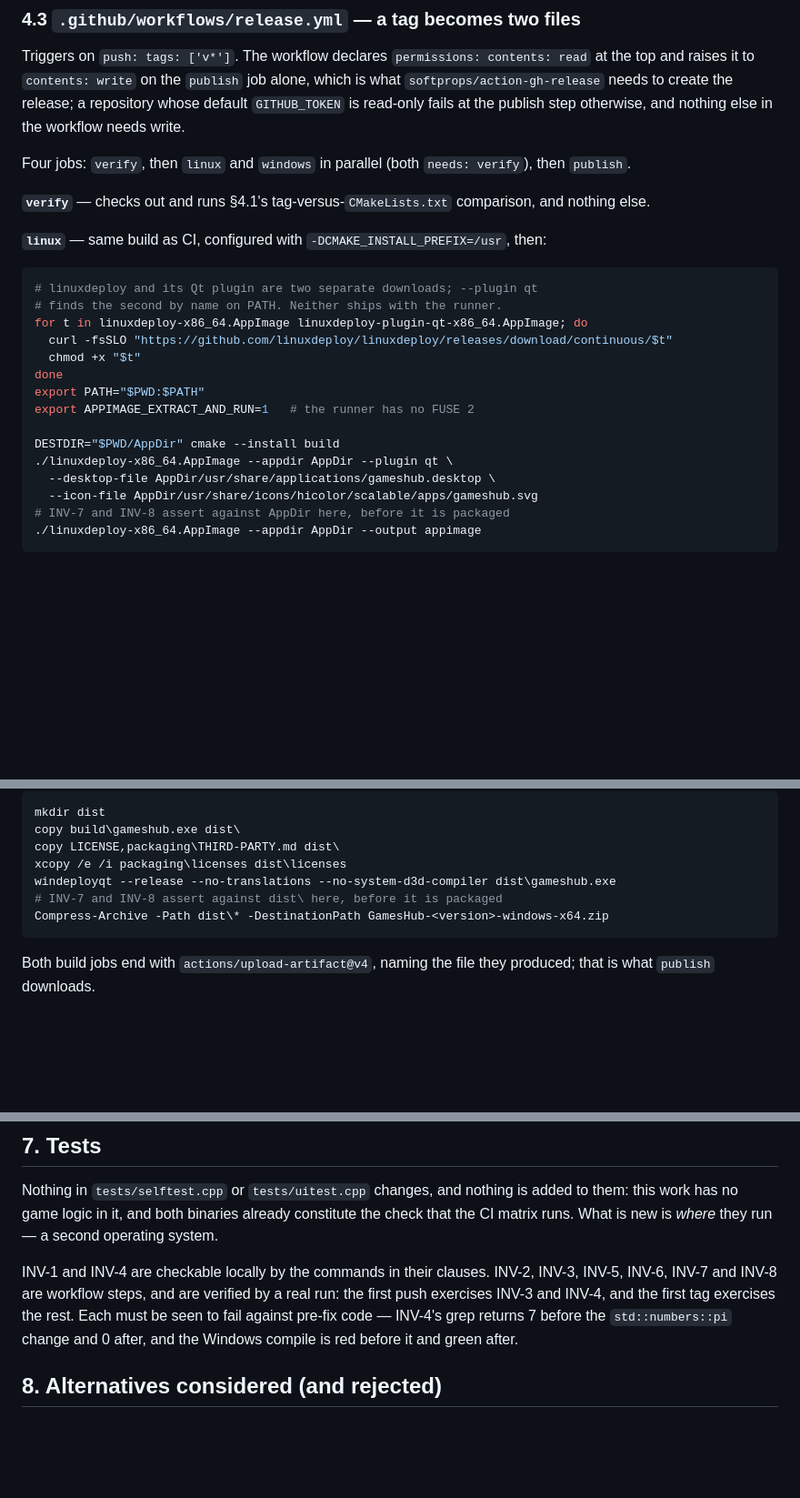
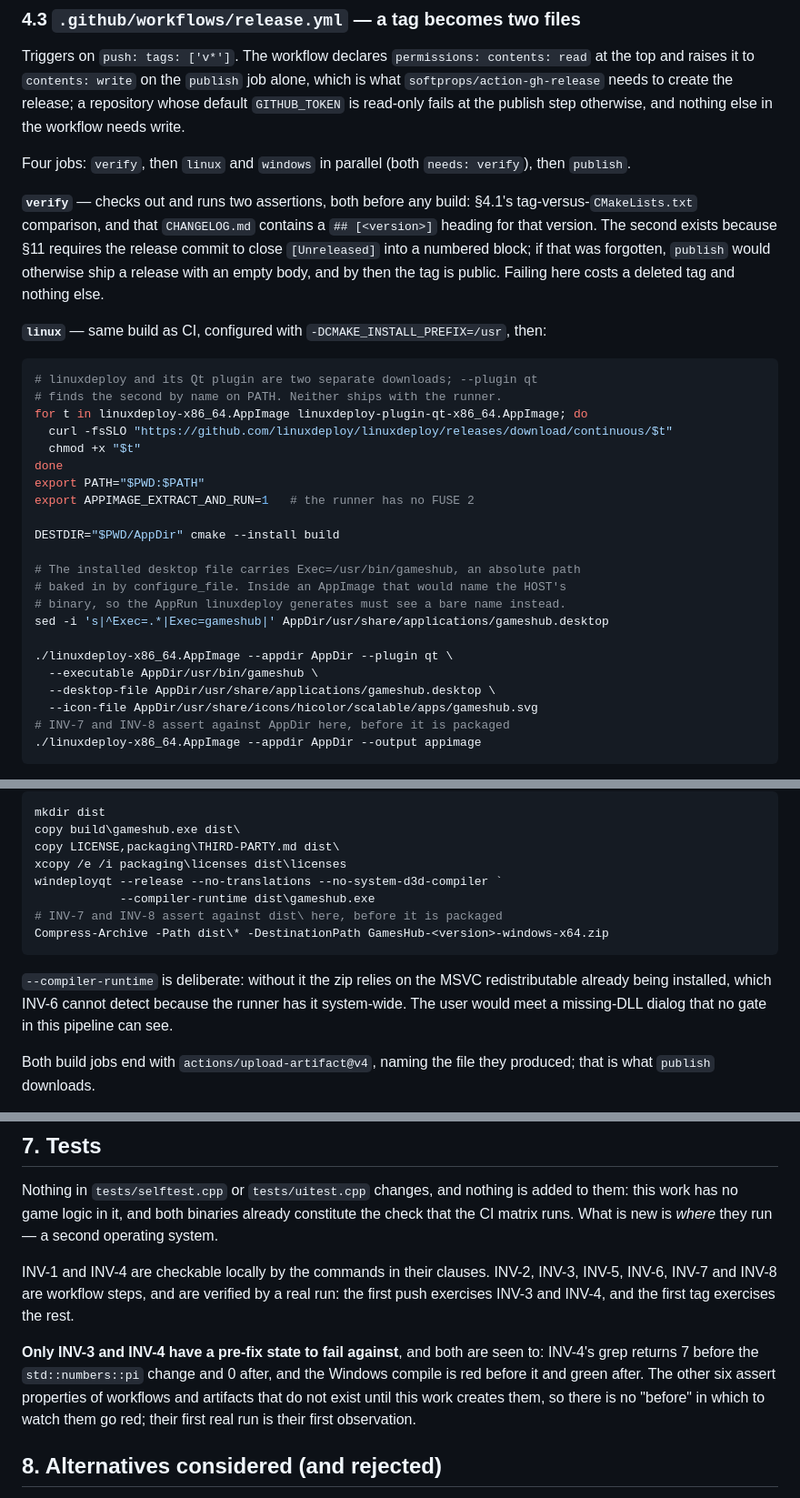
Before and after one commit to milnet01/games-hub, a Markdown page: docs/specs/GHUB-0025-downloadable-builds.md, 3 parts joined by grey strips. Shown at 91% size. Rendered like a GitHub page; blank space fills up the shorter version.

````diff
--- a/docs/specs/GHUB-0025-downloadable-builds.md
+++ b/docs/specs/GHUB-0025-downloadable-builds.md
@@ -150,8 +150,13 @@ otherwise, and nothing else in the workflow needs write.
 Four jobs: `verify`, then `linux` and `windows` in parallel (both
 `needs: verify`), then `publish`.
 
-**`verify`** — checks out and runs §4.1's tag-versus-`CMakeLists.txt`
-comparison, and nothing else.
+**`verify`** — checks out and runs two assertions, both before any build:
+§4.1's tag-versus-`CMakeLists.txt` comparison, and that `CHANGELOG.md`
+contains a `## [<version>]` heading for that version. The second exists
+because §11 requires the release commit to close `[Unreleased]` into a
+numbered block; if that was forgotten, `publish` would otherwise ship a
+release with an empty body, and by then the tag is public. Failing here
+costs a deleted tag and nothing else.
 
 **`linux`** — same build as CI, configured with
 `-DCMAKE_INSTALL_PREFIX=/usr`, then:
@@ -167,7 +172,14 @@ export PATH="$PWD:$PATH"
 export APPIMAGE_EXTRACT_AND_RUN=1   # the runner has no FUSE 2
 
 DESTDIR="$PWD/AppDir" cmake --install build
+
+# The installed desktop file carries Exec=/usr/bin/gameshub, an absolute path
+# baked in by configure_file. Inside an AppImage that would name the HOST's
+# binary, so the AppRun linuxdeploy generates must see a bare name instead.
+sed -i 's|^Exec=.*|Exec=gameshub|' AppDir/usr/share/applications/gameshub.desktop
+
 ./linuxdeploy-x86_64.AppImage --appdir AppDir --plugin qt \
+  --executable AppDir/usr/bin/gameshub \
   --desktop-file AppDir/usr/share/applications/gameshub.desktop \
   --icon-file AppDir/usr/share/icons/hicolor/scalable/apps/gameshub.svg
 # INV-7 and INV-8 assert against AppDir here, before it is packaged
@@ -207,10 +219,16 @@ mkdir dist
 copy build\gameshub.exe dist\
 copy LICENSE,packaging\THIRD-PARTY.md dist\
 xcopy /e /i packaging\licenses dist\licenses
-windeployqt --release --no-translations --no-system-d3d-compiler dist\gameshub.exe
+windeployqt --release --no-translations --no-system-d3d-compiler `
+            --compiler-runtime dist\gameshub.exe
 # INV-7 and INV-8 assert against dist\ here, before it is packaged
 Compress-Archive -Path dist\* -DestinationPath GamesHub-<version>-windows-x64.zip
 ```
+
+`--compiler-runtime` is deliberate: without it the zip relies on the MSVC
+redistributable already being installed, which INV-6 cannot detect because
+the runner has it system-wide. The user would meet a missing-DLL dialog that
+no gate in this pipeline can see.
 
 Both build jobs end with `actions/upload-artifact@v4`, naming the file they
 produced; that is what `publish` downloads.
@@ -420,9 +470,14 @@ run — a second operating system.
 INV-1 and INV-4 are checkable locally by the commands in their clauses.
 INV-2, INV-3, INV-5, INV-6, INV-7 and INV-8 are workflow steps, and are
 verified by a real run: the first push exercises INV-3 and INV-4, and the
-first tag exercises the rest. Each must be seen to fail against pre-fix code — INV-4's
-grep returns 7 before the `std::numbers::pi` change and 0 after, and the
-Windows compile is red before it and green after.
+first tag exercises the rest.
+
+**Only INV-3 and INV-4 have a pre-fix state to fail against**, and both are
+seen to: INV-4's grep returns 7 before the `std::numbers::pi` change and 0
+after, and the Windows compile is red before it and green after. The other
+six assert properties of workflows and artifacts that do not exist until
+this work creates them, so there is no "before" in which to watch them go
+red; their first real run is their first observation.
 
 ## 8. Alternatives considered (and rejected)
 
````
Also changed, not shown: other parts of docs/specs/GHUB-0025-downloadable-builds.md (+59 -26 lines).
